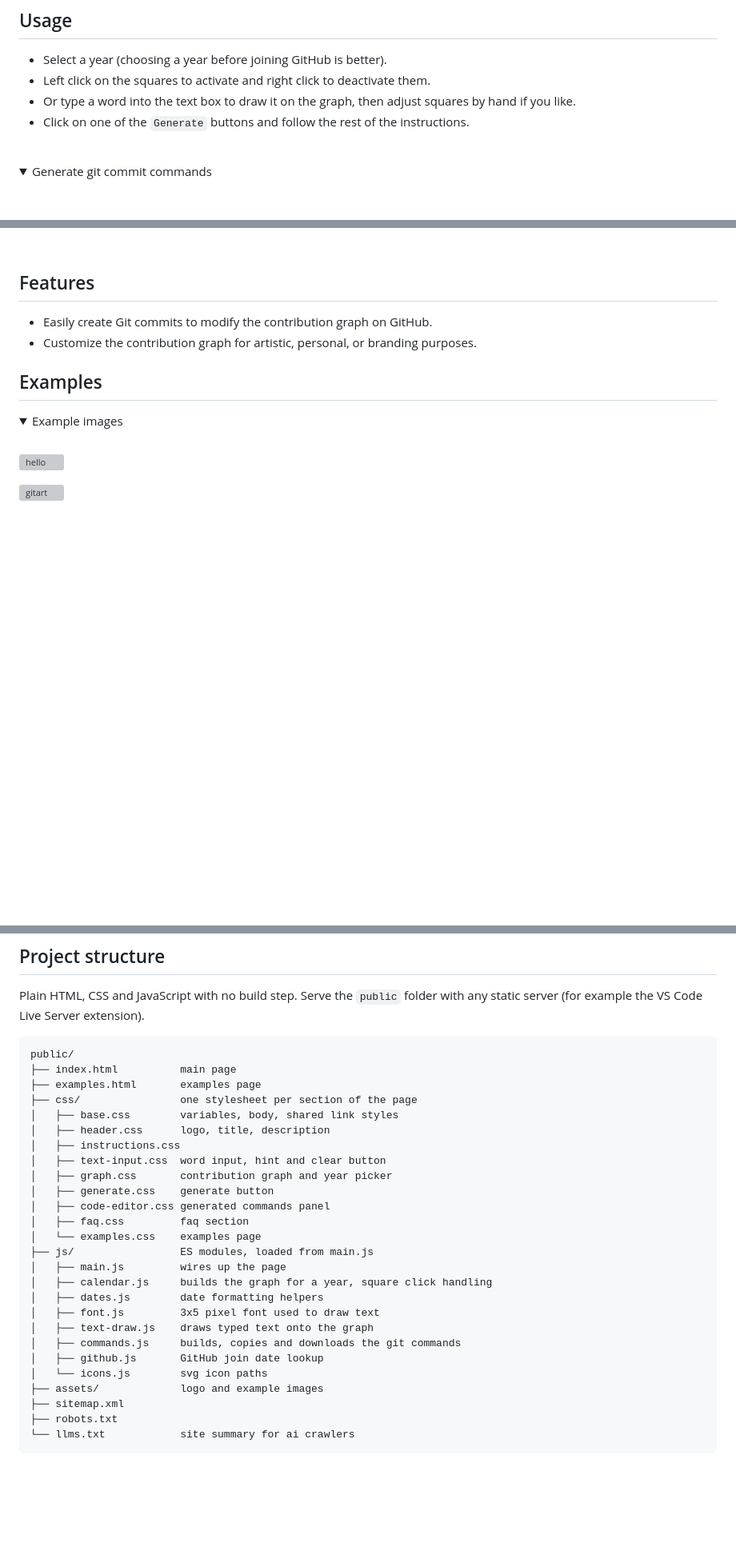
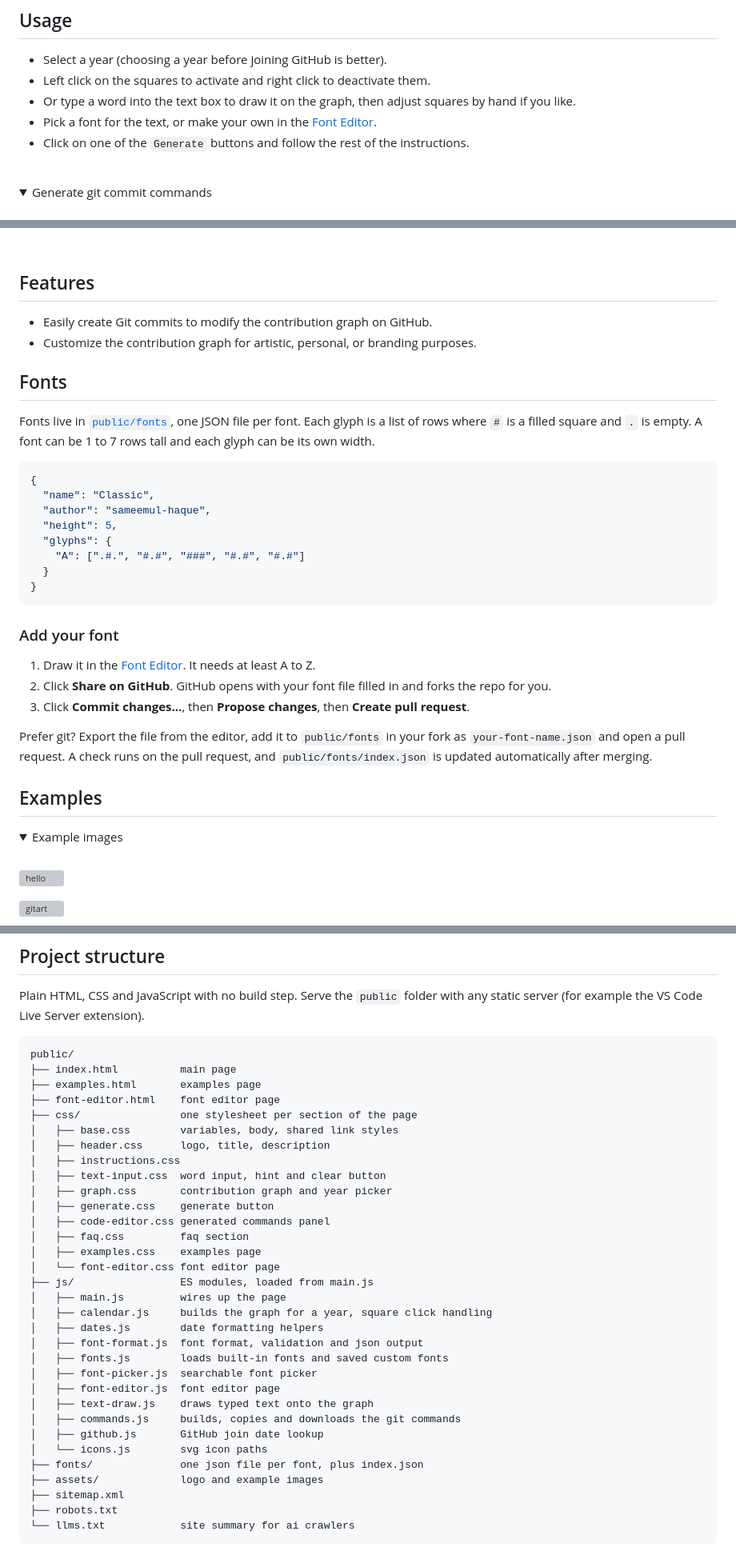
Before and after one commit to sameemul-haque/GitArt, a Markdown page: README.md, 3 parts joined by grey strips. Shown at 80% size. Drawn GitHub-style; folded sections open; blank space fills up the shorter version; grey boxes are pictures that could not be loaded.

Commit message:
docs: add fonts section and update project structure

````diff
--- a/README.md
+++ b/README.md
@@ -21,6 +21,7 @@
 - Select a year (choosing a year before joining GitHub is better).
 - Left click on the squares to activate and right click to deactivate them.
 - Or type a word into the text box to draw it on the graph, then adjust squares by hand if you like.
+- Pick a font for the text, or make your own in the [Font Editor](https://gitart.pages.dev/font-editor).
 - Click on one of the `Generate` buttons and follow the rest of the instructions.
 
 <!-- <details>
@@ -54,6 +55,29 @@
 - Easily create Git commits to modify the contribution graph on GitHub.
 - Customize the contribution graph for artistic, personal, or branding purposes.
 
+## Fonts
+
+Fonts live in [`public/fonts`](public/fonts), one JSON file per font. Each glyph is a list of rows where `#` is a filled square and `.` is empty. A font can be 1 to 7 rows tall and each glyph can be its own width.
+
+```json
+{
+  "name": "Classic",
+  "author": "sameemul-haque",
+  "height": 5,
+  "glyphs": {
+    "A": [".#.", "#.#", "###", "#.#", "#.#"]
+  }
+}
+```
+
+### Add your font
+
+1. Draw it in the [Font Editor](https://gitart.pages.dev/font-editor). It needs at least A to Z.
+2. Click **Share on GitHub**. GitHub opens with your font file filled in and forks the repo for you.
+3. Click **Commit changes…**, then **Propose changes**, then **Create pull request**.
+
+Prefer git? Export the file from the editor, add it to `public/fonts` in your fork as `your-font-name.json` and open a pull request. A check runs on the pull request, and `public/fonts/index.json` is updated automatically after merging.
+
 ## Examples
 <details>
     <summary>Example images</summary>
@@ -80,6 +104,7 @@ Plain HTML, CSS and JavaScript with no build step. Serve the `public` folder wit
 public/
 ├── index.html          main page
 ├── examples.html       examples page
+├── font-editor.html    font editor page
 ├── css/                one stylesheet per section of the page
 │   ├── base.css        variables, body, shared link styles
 │   ├── header.css      logo, title, description
@@ -89,16 +114,21 @@ public/
 │   ├── generate.css    generate button
 │   ├── code-editor.css generated commands panel
 │   ├── faq.css         faq section
-│   └── examples.css    examples page
+│   ├── examples.css    examples page
+│   └── font-editor.css font editor page
 ├── js/                 ES modules, loaded from main.js
 │   ├── main.js         wires up the page
 │   ├── calendar.js     builds the graph for a year, square click handling
 │   ├── dates.js        date formatting helpers
-│   ├── font.js         3x5 pixel font used to draw text
+│   ├── font-format.js  font format, validation and json output
+│   ├── fonts.js        loads built-in fonts and saved custom fonts
+│   ├── font-picker.js  searchable font picker
+│   ├── font-editor.js  font editor page
 │   ├── text-draw.js    draws typed text onto the graph
 │   ├── commands.js     builds, copies and downloads the git commands
 │   ├── github.js       GitHub join date lookup
 │   └── icons.js        svg icon paths
+├── fonts/              one json file per font, plus index.json
 ├── assets/             logo and example images
 ├── sitemap.xml
 ├── robots.txt
````
